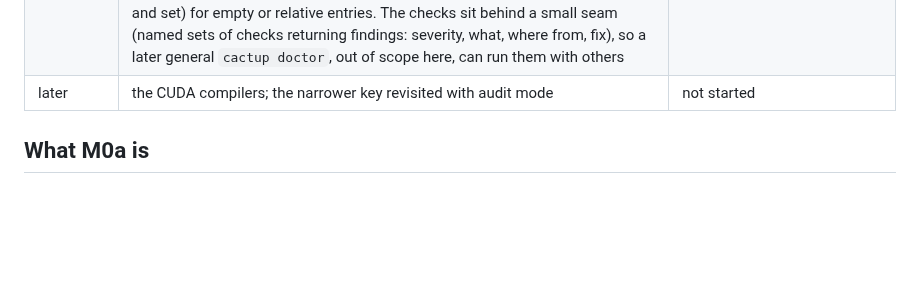
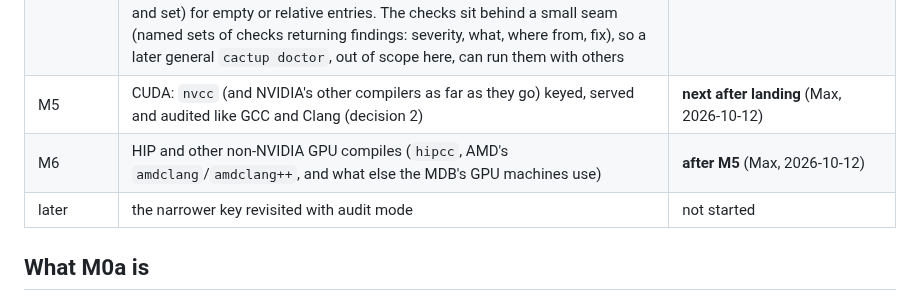
Before and after one commit to max-morris/Cactup, a Markdown page: design/build-cache/STATUS.md, the part around the change. GitHub-like rendering; blank space fills up the shorter version.

Commit message:
build cache: CUDA next after landing, then HIP and other GPU compiles

```diff
--- a/design/build-cache/STATUS.md
+++ b/design/build-cache/STATUS.md
@@ -56,7 +56,9 @@ the last milestone, for when that host is not at hand.
 | M3a | The check after a gfortran compile runs no compiler: the files read again and the places it looks looked at by cactup (decisions 14, 16; C and C++ on the branch `feature/build-cache-m3a-cxx`) | **signed off** at `6ba57f8` (round 12); inherited holes closed after it (the compiler identity watches where it searched), **signed off** at `95f7ec6` (seven reviews), its follow-ups at `05c67a3` and `e29e593` |
 | M3b | Keys from the compile's own dependency list, no preprocessor run on a miss or a hit (decision 14) | **only if Max decides so**; it would need for C and C++ the `__has_include` knowledge M3a's C and C++ half could not make sound (decision 16) |
 | M4 | `cactup cache doctor`: the cache's rules applied to a configuration's build environment without compiling (path-variable refusals, compilers and the programs they run, refused flags and settings), each finding traced to the user's shell, the machine's `meta.toml` or the optionlist, with what to change; the build's summary line counts compiles kept out and points at it; a CI check of every MDB machine's environment setup (each path variable unset, empty and set) for empty or relative entries. The checks sit behind a small seam (named sets of checks returning findings: severity, what, where from, fix), so a later general `cactup doctor`, out of scope here, can run them with others | **planned** (Max, 2026-10-11), after the current review closes; independent of M3b |
-| later | the CUDA compilers; the narrower key revisited with audit mode | not started |
+| M5 | CUDA: `nvcc` (and NVIDIA's other compilers as far as they go) keyed, served and audited like GCC and Clang (decision 2) | **next after landing** (Max, 2026-10-12) |
+| M6 | HIP and other non-NVIDIA GPU compiles (`hipcc`, AMD's `amdclang`/`amdclang++`, and what else the MDB's GPU machines use) | **after M5** (Max, 2026-10-12) |
+| later | the narrower key revisited with audit mode | not started |
 
 ## What M0a is
 
```
